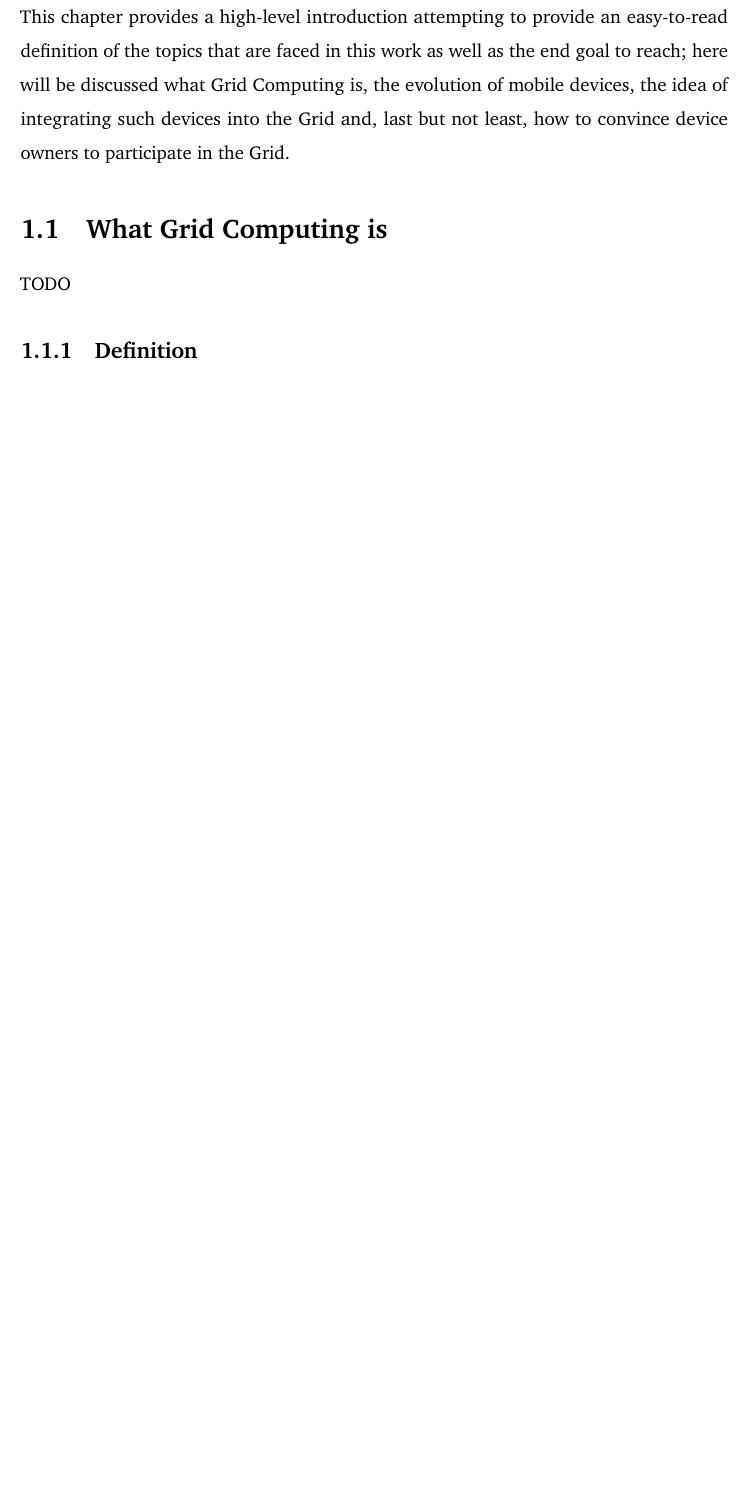
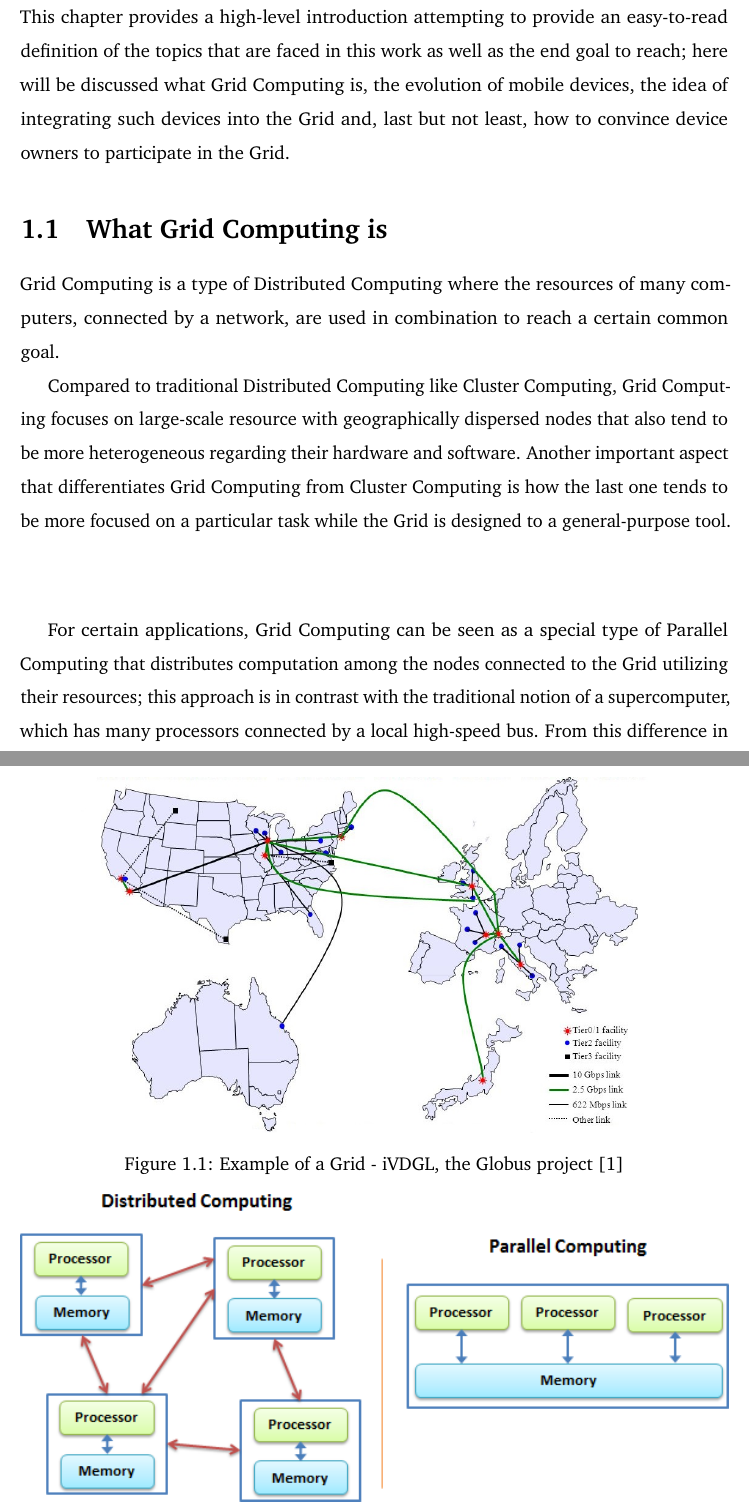
Before and after one commit to Tale152/master-thesis, a LaTeX thesis (main.tex, which reads document/chapters/chapter_1/sections/1_what_grid_computing_is.tex): part of page 5 of 7 before the commit and two parts of pages 5 and 6 of 9 after it, the two joined at a grey line, cut so that both start at the same text, the shorter picture padded with empty space. Compiled offline with pdfLaTeX.

Commit message:
written section 1.1 - What Grid Computing is

```diff
--- a/document/chapters/chapter_1/sections/1_what_grid_computing_is.tex
+++ b/document/chapters/chapter_1/sections/1_what_grid_computing_is.tex
@@ -1,7 +1,29 @@
 \section{What Grid Computing is}
-TODO
+Grid Computing is a type of Distributed Computing where the resources of many computers, connected by a network, are used in combination to reach a certain common goal.
 
-\subsection{Definition}
+\begin{figure}[!ht]
+    \centering
+    \includegraphics[scale=0.51]{document/chapters/chapter_1/images/iVDGL_globus.jpg}
+    \caption{Example of a Grid - iVDGL, the Globus project \cite{iVDGL}}
+    \label{fig:iVDGL}
+\end{figure}
+
+Compared to traditional Distributed Computing like Cluster Computing, Grid Computing focuses on large-scale resource with geographically dispersed nodes that also tend to be more heterogeneous regarding their hardware and software.
+Another important aspect that differentiates Grid Computing from Cluster Computing is how the last one tends to be more focused on a particular task while the Grid is designed to a general-purpose tool.
+
+\vspace{10mm}
+\begin{figure}[!ht]
+    \centering
+    \includegraphics[width=\linewidth]{document/chapters/chapter_1/images/distributed_computing_vs_parallel_computing.png}
+    \caption{High-level comparison of Distributed Computing and Parallel Computing \cite{distributed_vs_parallel}}
+    \label{fig:distributed_vs_parallel}
+\end{figure}
+\vspace{7mm}
+
+For certain applications, Grid Computing can be seen as a special type of Parallel Computing that distributes computation among the nodes connected to the Grid utilizing their resources; this approach is in contrast with the traditional notion of a supercomputer, which has many processors connected by a local high-speed bus.
+From this difference in approach comes the strength of performing parallel computations in a distributed Grid environment: resources from the machines connected to the Grid can be quickly gathered to perform a task and, after completion, they can be dismantled just as quickly, removing the necessity of maintaining a highly expensive supercomputer; while this is, in a certain way, also true for Cluster Computing, the strength of Grid Computing lies in its ability to reach much greater levels of scalability with relative ease.
+
+\subsection{The "Grid problem"}
 TODO
 
 \subsection{History and applications using the Grid}
```
Also changed, not shown: document/bibliography.bib (+14 -0 lines), document/chapters/chapter_1/images/distributed_computing_vs_parallel_computing.png (added), document/chapters/chapter_1/images/iVDGL_globus.jpg (added).
